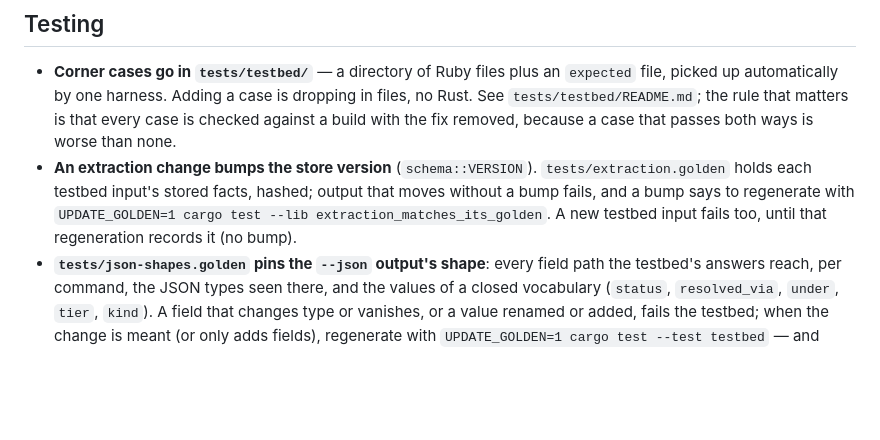
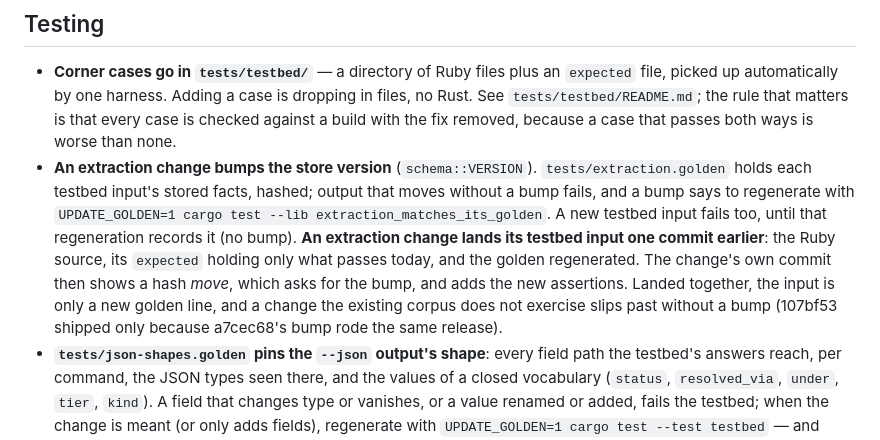
Before and after one commit to dpep/trekr, a Markdown page: CLAUDE.md, the part around the change. Rendered like a GitHub page; blank space fills up the shorter version.

Commit message:
CLAUDE.md: an extraction change lands its testbed input a commit earlier
The extraction golden sees a change only as a hash that moves. With the
input in the same commit it is a new line, and a change the corpus does
not otherwise exercise passes without the store bump it needs.

Co-Authored-By: Claude Opus 5.5 <noreply@anthropic.com>

```diff
--- a/CLAUDE.md
+++ b/CLAUDE.md
@@ -94,6 +94,13 @@ brew unlink trekr   # …verify…   then:   brew link trekr
   output that moves without a bump fails, and a bump says to regenerate with
   `UPDATE_GOLDEN=1 cargo test --lib extraction_matches_its_golden`. A new
   testbed input fails too, until that regeneration records it (no bump).
+  **An extraction change lands its testbed input one commit earlier**: the
+  Ruby source, its `expected` holding only what passes today, and the golden
+  regenerated. The change's own commit then shows a hash *move*, which asks
+  for the bump, and adds the new assertions. Landed together, the input is
+  only a new golden line, and a change the existing corpus does not
+  exercise slips past without a bump (107bf53 shipped only because
+  a7cec68's bump rode the same release).
 - **`tests/json-shapes.golden` pins the `--json` output's shape**: every
   field path the testbed's answers reach, per command, the JSON types seen
   there, and the values of a closed vocabulary (`status`, `resolved_via`,
```
